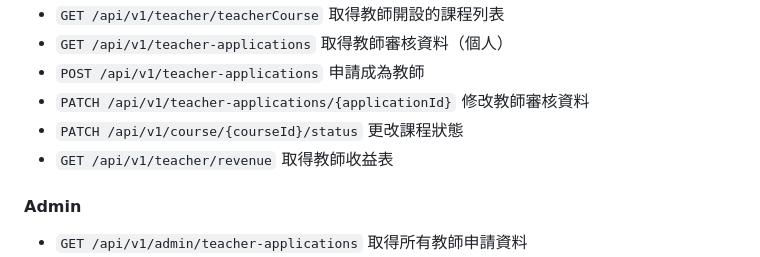
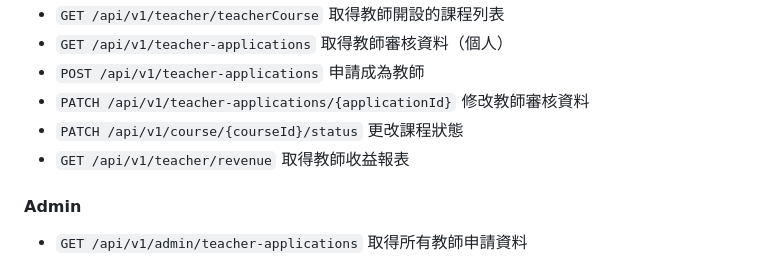
Before and after one commit to qaz326978547/Butter-Suger-Back, a Markdown page: README.md, the part around the change. GitHub-like rendering.

Commit message:
修改 readme

```diff
--- a/README.md
+++ b/README.md
@@ -157,7 +157,7 @@ PayGateWay=
 - `POST /api/v1/teacher-applications` 申請成為教師
 - `PATCH /api/v1/teacher-applications/{applicationId}` 修改教師審核資料
 - `PATCH /api/v1/course/{courseId}/status` 更改課程狀態
-- `GET /api/v1/teacher/revenue` 取得教師收益表
+- `GET /api/v1/teacher/revenue` 取得教師收益報表
 
 #### Admin
 - `GET /api/v1/admin/teacher-applications` 取得所有教師申請資料
```
